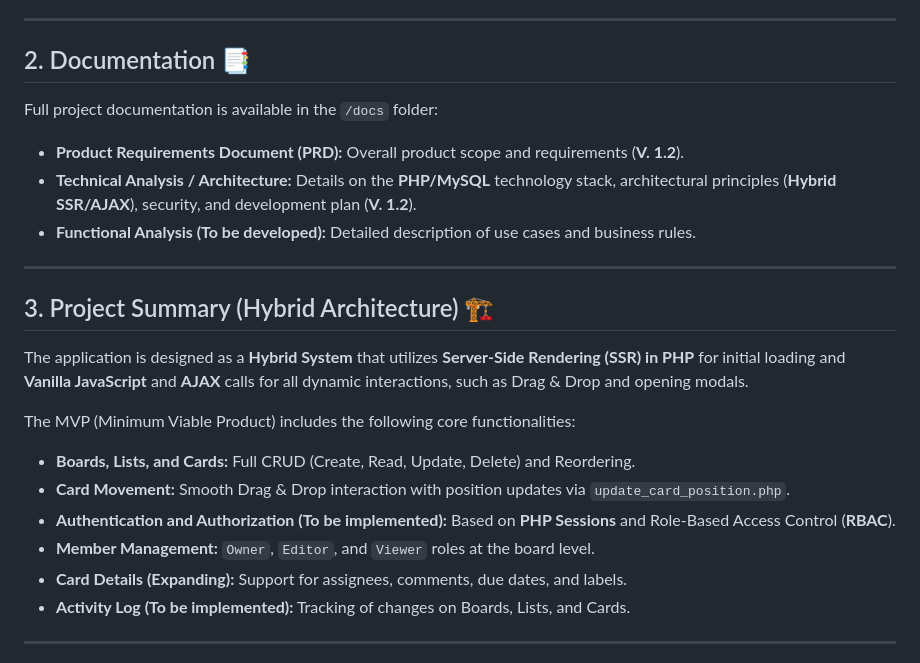
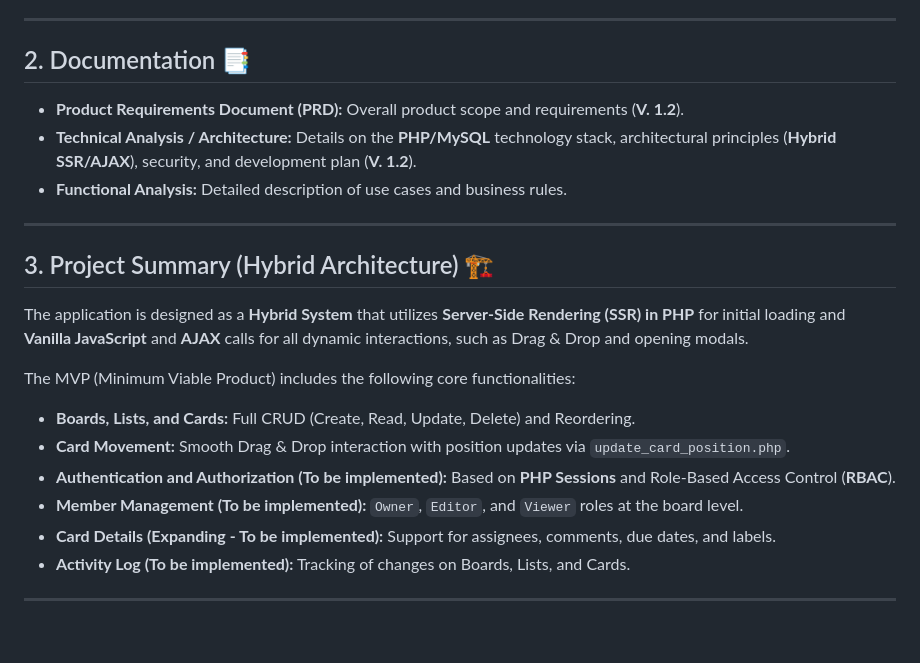
Before and after one commit to TTF-FULL-STACK-2025/technical-writing-mvp-trello, a Markdown page: README.md, the part around the change. Rendered like a GitHub page; blank space fills up the shorter version.

Commit message:
Updated pre-upload app update documentation

```diff
--- a/README.md
+++ b/README.md
@@ -32,11 +32,9 @@ This repository contains the **Hybrid Full-Stack Implementation (PHP SSR + JavaS
 
 ## 2. Documentation 📑
 
-Full project documentation is available in the `/docs` folder:
-
 * **Product Requirements Document (PRD):** Overall product scope and requirements (**V. 1.2**).
 * **Technical Analysis / Architecture:** Details on the **PHP/MySQL** technology stack, architectural principles (**Hybrid SSR/AJAX**), security, and development plan (**V. 1.2**).
-* **Functional Analysis (To be developed):** Detailed description of use cases and business rules.
+* **Functional Analysis:** Detailed description of use cases and business rules.
 
 ---
 
@@ -49,8 +47,8 @@ The MVP (Minimum Viable Product) includes the following core functionalities:
 * **Boards, Lists, and Cards:** Full CRUD (Create, Read, Update, Delete) and Reordering.
 * **Card Movement:** Smooth Drag & Drop interaction with position updates via `update_card_position.php`.
 * **Authentication and Authorization (To be implemented):** Based on **PHP Sessions** and Role-Based Access Control (**RBAC**).
-* **Member Management:** `Owner`, `Editor`, and `Viewer` roles at the board level.
-* **Card Details (Expanding):** Support for assignees, comments, due dates, and labels.
+* **Member Management (To be implemented):** `Owner`, `Editor`, and `Viewer` roles at the board level.
+* **Card Details (Expanding - To be implemented):** Support for assignees, comments, due dates, and labels.
 * **Activity Log (To be implemented):** Tracking of changes on Boards, Lists, and Cards.
 
 ---
```
Also changed, not shown: Functional-Analysis.md (+2 -2 lines), PRD.md (+4 -4 lines).
